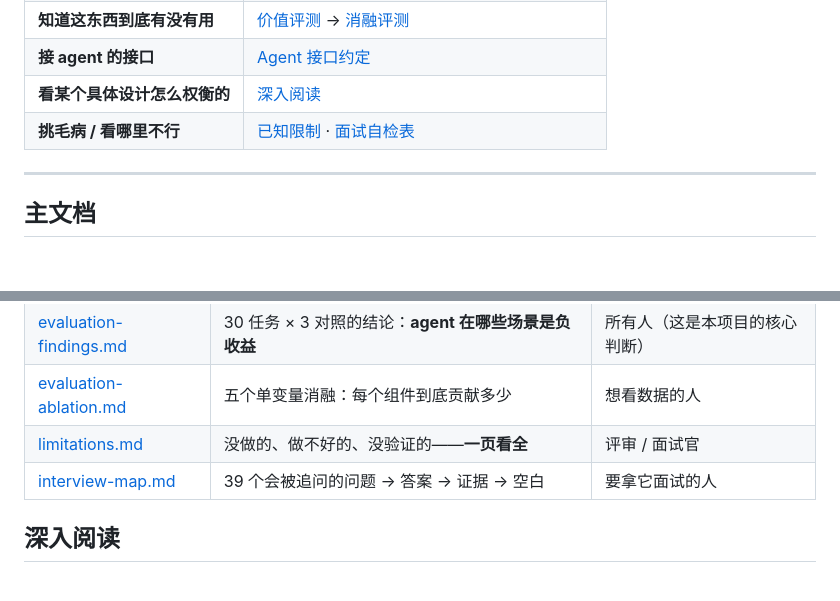
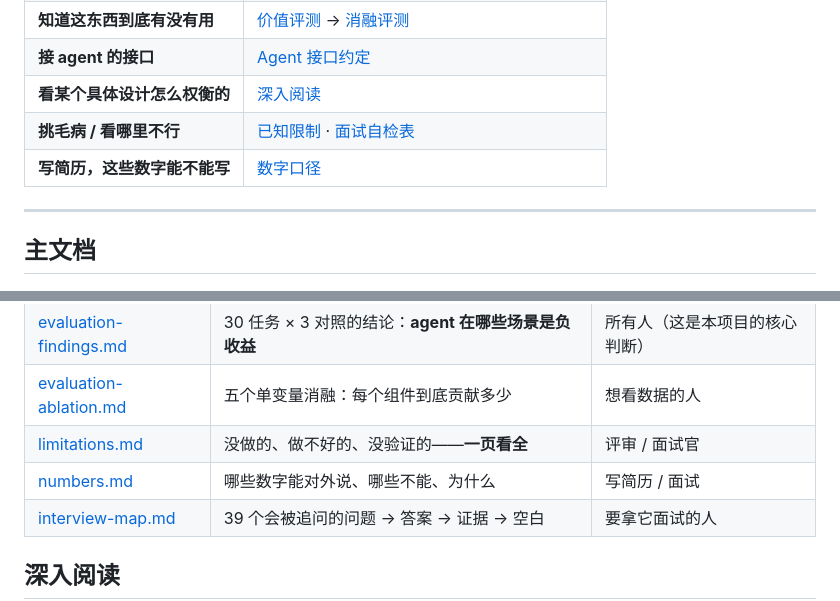
Before and after one commit to Maple127/campus-secondhand-agent, a Markdown page: docs/README.md, 2 parts joined by grey strips. GitHub-like rendering; blank space fills up the shorter version.

Commit message:
docs: 新增数字口径页（哪些数字能写、哪些不能）
对照调研项目的 eval/MEASURED.md 做法，把"可引用 / 不可引用 / 面试主动说"
三张表独立成页 —— 这一页直接服务于简历与面试，避免用撑不住的数字毁掉可信度。

```diff
--- a/docs/README.md
+++ b/docs/README.md
@@ -14,6 +14,7 @@
 | **接 agent 的接口** | [Agent 接口约定](agent-api.md) |
 | **看某个具体设计怎么权衡的** | [深入阅读](#深入阅读) |
 | **挑毛病 / 看哪里不行** | [已知限制](limitations.md) · [面试自检表](interview-map.md) |
+| **写简历，这些数字能不能写** | [数字口径](numbers.md) |
 
 ---
 
@@ -29,6 +30,7 @@
 | [evaluation-findings.md](evaluation-findings.md) | 30 任务 × 3 对照的结论：**agent 在哪些场景是负收益** | 所有人（这是本项目的核心判断） |
 | [evaluation-ablation.md](evaluation-ablation.md) | 五个单变量消融：每个组件到底贡献多少 | 想看数据的人 |
 | [limitations.md](limitations.md) | 没做的、做不好的、没验证的——**一页看全** | 评审 / 面试官 |
+| [numbers.md](numbers.md) | 哪些数字能对外说、哪些不能、为什么 | 写简历 / 面试 |
 | [interview-map.md](interview-map.md) | 39 个会被追问的问题 → 答案 → 证据 → 空白 | 要拿它面试的人 |
 
 ## 深入阅读
```
Also changed, not shown: README.md (+1 -0 lines), docs/numbers.md (added, +59 -0 lines).
